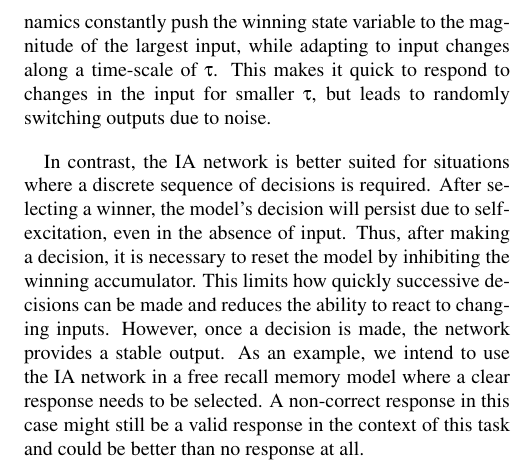
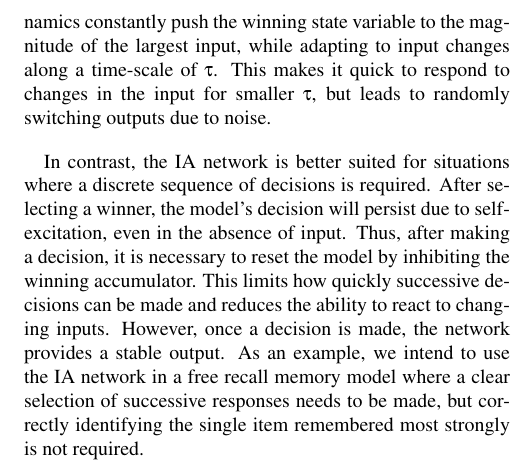
Before and after one commit to ctn-waterloo/cogsci17-decide, a LaTeX paper (doc/paper/paper.tex): part of one column of page 5 of 6, cut so that both start at the same text. Compiled offline with pdfLaTeX.

Commit message:
Rewrite memory model example.

```diff
--- a/doc/paper/paper.tex
+++ b/doc/paper/paper.tex
@@ -311,8 +311,7 @@ After selecting a winner, the model's decision will persist due to self-excitati
 Thus, after making a decision, it is necessary to reset the model by inhibiting the winning accumulator.
 This limits how quickly successive decisions can be made and reduces the ability to react to changing inputs.
 However, once a decision is made, the network provides a stable output.
-As an example, we intend to use the IA network in a free recall memory model where a clear response needs to be selected.
-A non-correct response in this case might still be a valid response in the context of this task and could be better than no response at all.
+As an example, we intend to use the IA network in a free recall memory model where a clear selection of successive responses needs to be made, but correctly identifying the single item remembered most strongly is not required.
 
 Both models might produce a transient response that may be interpreted as a decision, which can make the detection of decisions problematic.
 This is of special relevance when incorporating the networks into larger cognitive models.
```
